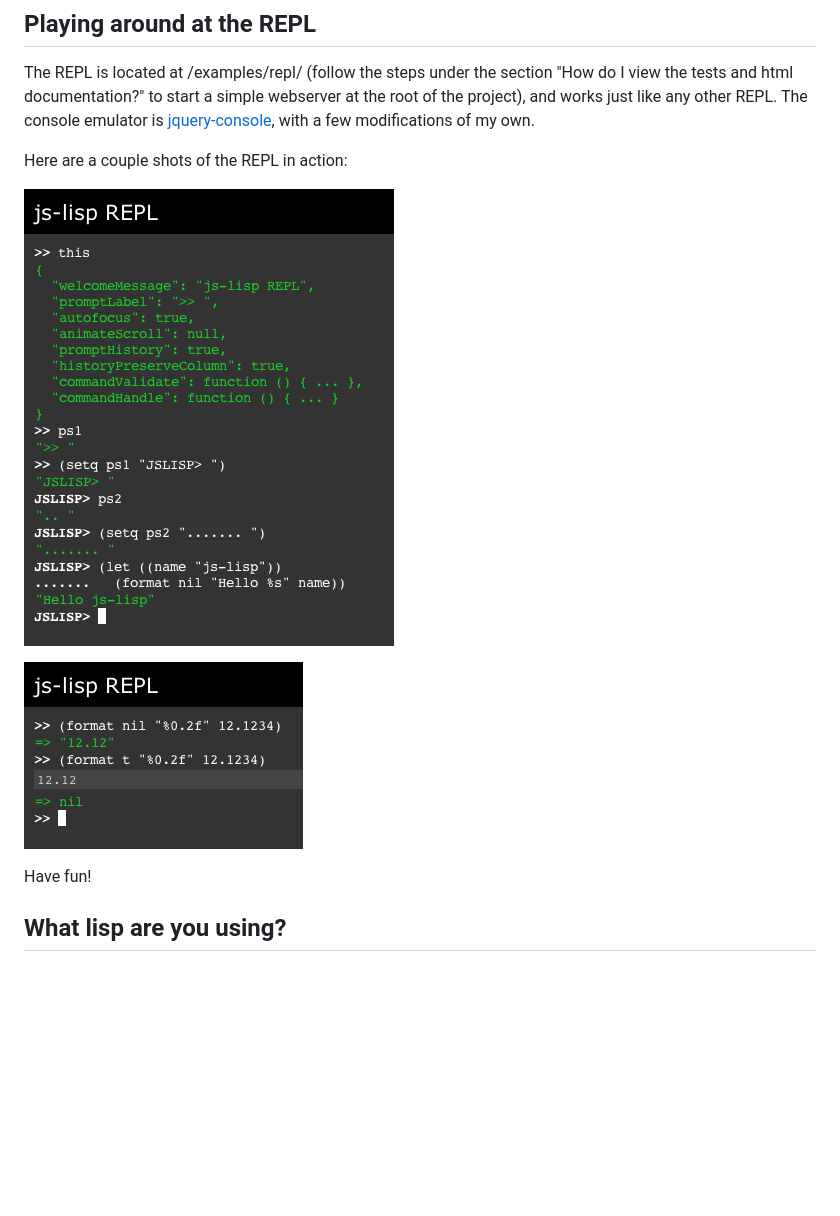
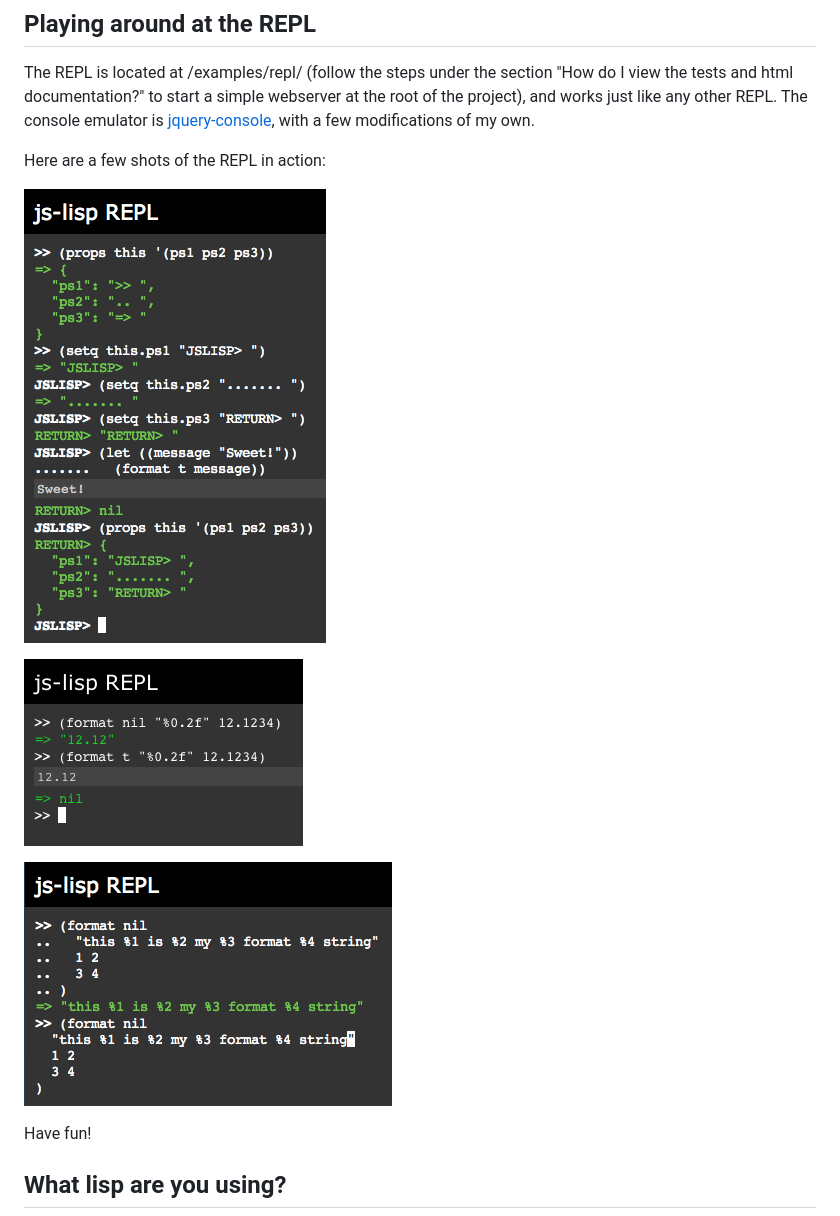
Before and after one commit to willurd/js-lisp, a Markdown page: README.md, the part around the change. Drawn GitHub-style; pictures changed too: docs/readme/repl1.png, docs/readme/repl3.png (added); blank space fills up the shorter version.

Commit message:
Fixed multiline commands in the REPL. Added a new function, props.

```diff
--- a/README.md
+++ b/README.md
@@ -23,11 +23,13 @@ The `onload` part is the magic part. This is what evaluates the lisp code. Alter
 
 The REPL is located at /examples/repl/ (follow the steps under the section "How do I view the tests and html documentation?" to start a simple webserver at the root of the project), and works just like any other REPL. The console emulator is [jquery-console][0], with a few modifications of my own.
 
-Here are a couple shots of the REPL in action:
+Here are a few shots of the REPL in action:
 
 ![](http://github.com/willurd/js-lisp/raw/master/docs/readme/repl1.png)
 
 ![](http://github.com/willurd/js-lisp/raw/master/docs/readme/repl2.png)
+
+![](http://github.com/willurd/js-lisp/raw/master/docs/readme/repl3.png)
 
 Have fun!
 
```
Also changed, not shown: 4 other files.
